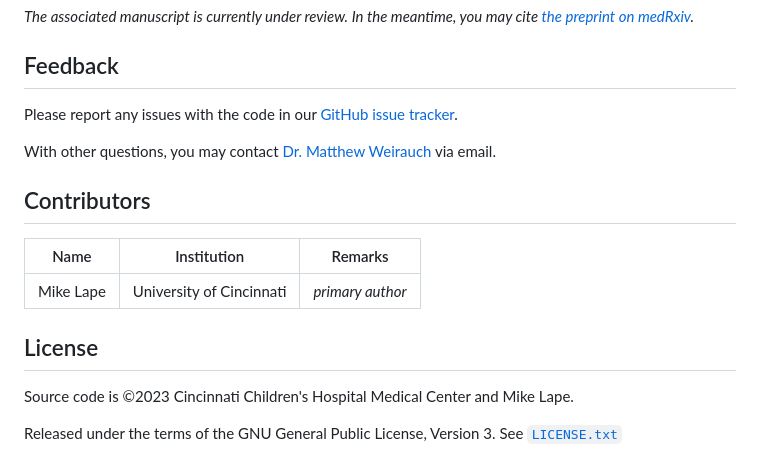
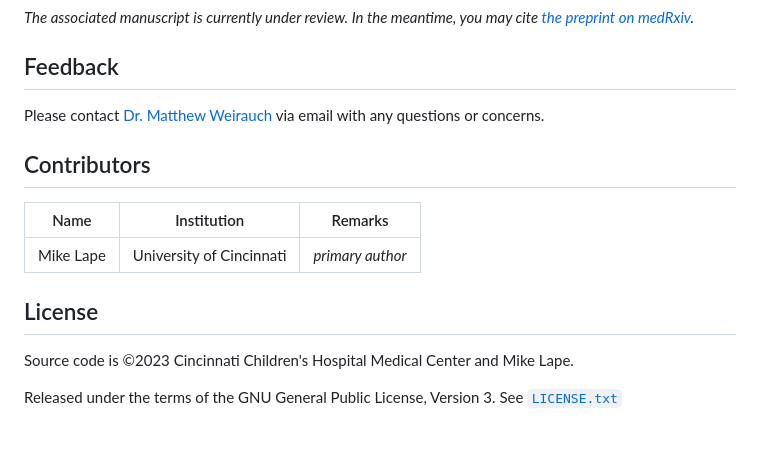
Before and after one commit to WeirauchLab/pathogen_ncd, a Markdown page: README.md, the part around the change printed below. Rendered like a GitHub page; blank space fills up the shorter version.

Commit message:
(readme) update "Feedback" section

```diff
--- a/README.md
+++ b/README.md
@@ -144,9 +144,8 @@ cite [the preprint on medRxiv][medrxiv]._
 
 ## Feedback
 
-Please report any issues with the code in our [GitHub issue tracker][gi].
-
-With other questions, you may contact [Dr. Matthew Weirauch][matt] via email.
+Please contact [Dr. Matthew Weirauch][matt] via email with any questions or
+concerns.
 
 ## Contributors
 
```
Also changed, not shown: other parts of README.md (+0 -1 lines).
